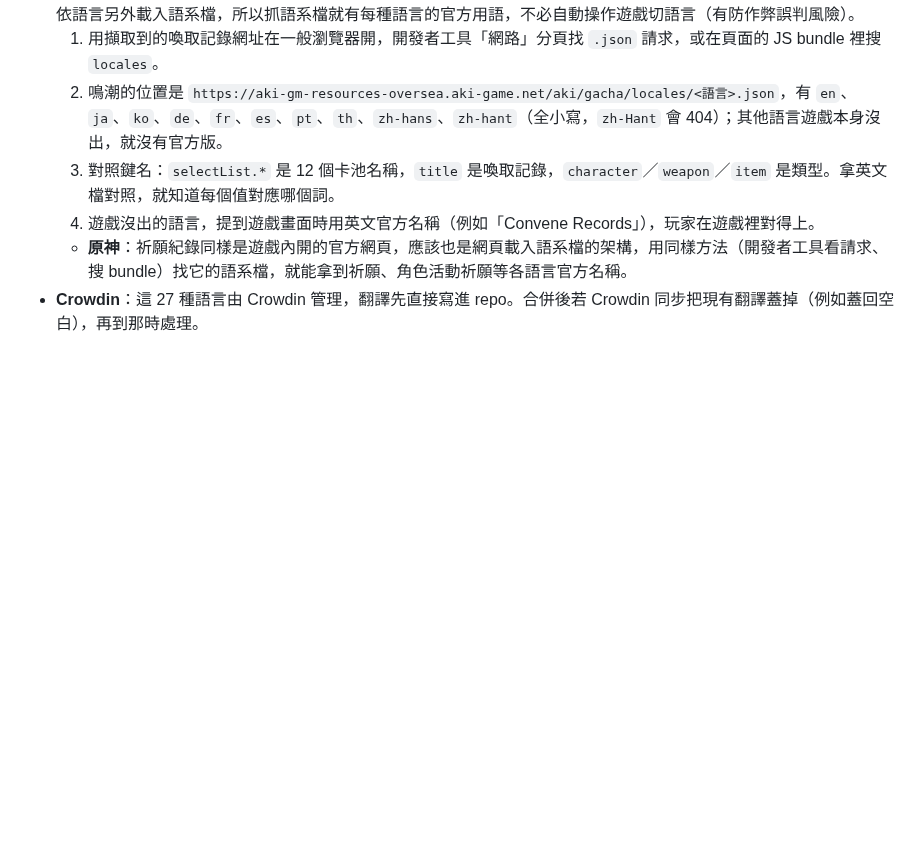
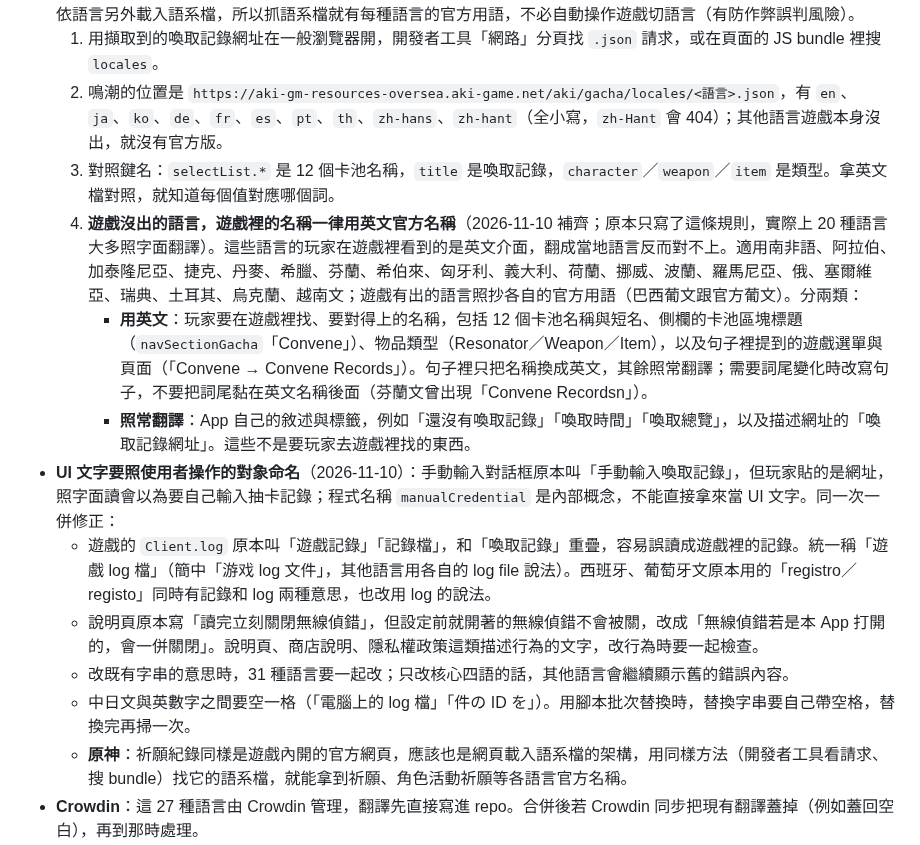
Before and after one commit to GoneTone/wuthering-waves-convene-gacha-analyzer, a Markdown page: docs/Android移植筆記.md, the part around the change. Drawn GitHub-style; blank space fills up the shorter version.

Commit message:
docs(android): record the in-game name rule and the UI wording lessons
Co-Authored-By: Claude Opus 5.5 <noreply@anthropic.com>
Claude-Session: https://claude.ai/code/session_01WreXjoaH16qSiJYU59riA8

```diff
--- a/docs/Android移植筆記.md
+++ b/docs/Android移植筆記.md
@@ -680,7 +680,14 @@ encore API 回傳的圖片網址變成 `https://api-v2.encore.moe/api/resource/.
   1. 用擷取到的喚取記錄網址在一般瀏覽器開，開發者工具「網路」分頁找 `.json` 請求，或在頁面的 JS bundle 裡搜 `locales`。
   2. 鳴潮的位置是 `https://aki-gm-resources-oversea.aki-game.net/aki/gacha/locales/<語言>.json`，有 `en`、`ja`、`ko`、`de`、`fr`、`es`、`pt`、`th`、`zh-hans`、`zh-hant`（全小寫，`zh-Hant` 會 404）；其他語言遊戲本身沒出，就沒有官方版。
   3. 對照鍵名：`selectList.*` 是 12 個卡池名稱，`title` 是喚取記錄，`character`／`weapon`／`item` 是類型。拿英文檔對照，就知道每個值對應哪個詞。
-  4. 遊戲沒出的語言，提到遊戲畫面時用英文官方名稱（例如「Convene Records」），玩家在遊戲裡對得上。
+  4. **遊戲沒出的語言，遊戲裡的名稱一律用英文官方名稱**（2026-11-10 補齊；原本只寫了這條規則，實際上 20 種語言大多照字面翻譯）。這些語言的玩家在遊戲裡看到的是英文介面，翻成當地語言反而對不上。適用南非語、阿拉伯、加泰隆尼亞、捷克、丹麥、希臘、芬蘭、希伯來、匈牙利、義大利、荷蘭、挪威、波蘭、羅馬尼亞、俄、塞爾維亞、瑞典、土耳其、烏克蘭、越南文；遊戲有出的語言照抄各自的官方用語（巴西葡文跟官方葡文）。分兩類：
+     - **用英文**：玩家要在遊戲裡找、要對得上的名稱，包括 12 個卡池名稱與短名、側欄的卡池區塊標題（`navSectionGacha`「Convene」）、物品類型（Resonator／Weapon／Item），以及句子裡提到的遊戲選單與頁面（「Convene → Convene Records」）。句子裡只把名稱換成英文，其餘照常翻譯；需要詞尾變化時改寫句子，不要把詞尾黏在英文名稱後面（芬蘭文曾出現「Convene Recordsn」）。
+     - **照常翻譯**：App 自己的敘述與標籤，例如「還沒有喚取記錄」「喚取時間」「喚取總覽」，以及描述網址的「喚取記錄網址」。這些不是要玩家去遊戲裡找的東西。
+- **UI 文字要照使用者操作的對象命名**（2026-11-10）：手動輸入對話框原本叫「手動輸入喚取記錄」，但玩家貼的是網址，照字面讀會以為要自己輸入抽卡記錄；程式名稱 `manualCredential` 是內部概念，不能直接拿來當 UI 文字。同一次一併修正：
+  - 遊戲的 `Client.log` 原本叫「遊戲記錄」「記錄檔」，和「喚取記錄」重疊，容易誤讀成遊戲裡的記錄。統一稱「遊戲 log 檔」（簡中「游戏 log 文件」，其他語言用各自的 log file 說法）。西班牙、葡萄牙文原本用的「registro／registo」同時有記錄和 log 兩種意思，也改用 log 的說法。
+  - 說明頁原本寫「讀完立刻關閉無線偵錯」，但設定前就開著的無線偵錯不會被關，改成「無線偵錯若是本 App 打開的，會一併關閉」。說明頁、商店說明、隱私權政策這類描述行為的文字，改行為時要一起檢查。
+  - 改既有字串的意思時，31 種語言要一起改；只改核心四語的話，其他語言會繼續顯示舊的錯誤內容。
+  - 中日文與英數字之間要空一格（「電腦上的 log 檔」「件の ID を」）。用腳本批次替換時，替換字串要自己帶空格，替換完再掃一次。
   - **原神**：祈願紀錄同樣是遊戲內開的官方網頁，應該也是網頁載入語系檔的架構，用同樣方法（開發者工具看請求、搜 bundle）找它的語系檔，就能拿到祈願、角色活動祈願等各語言官方名稱。
 - **Crowdin**：這 27 種語言由 Crowdin 管理，翻譯先直接寫進 repo。合併後若 Crowdin 同步把現有翻譯蓋掉（例如蓋回空白），再到那時處理。
 - **不支援的語言會掉到南非語**：系統語言清單完全對不上 App 的語言時，Flutter 預設取 `supportedLocales` 的第一個；gen-l10n 依字母排序，加了 27 種語言後第一個變成 `af`（南非語），印尼文、印地文等使用者會看到整個 App 是南非語。`localeListResolution` 在整份清單都對不上（或清單為空）時改回傳英文，`locale_metadata_test` 用實際語言清單鎖住。原神版加語言時一樣會中，要一起改。模擬器上不容易重現：Android 會把系統語言接在 App 語言後面，只切 App 語言時 Flutter 還是會拿到系統的英文。
```
Also changed, not shown: docs/術語表.md (+1 -1 lines).
